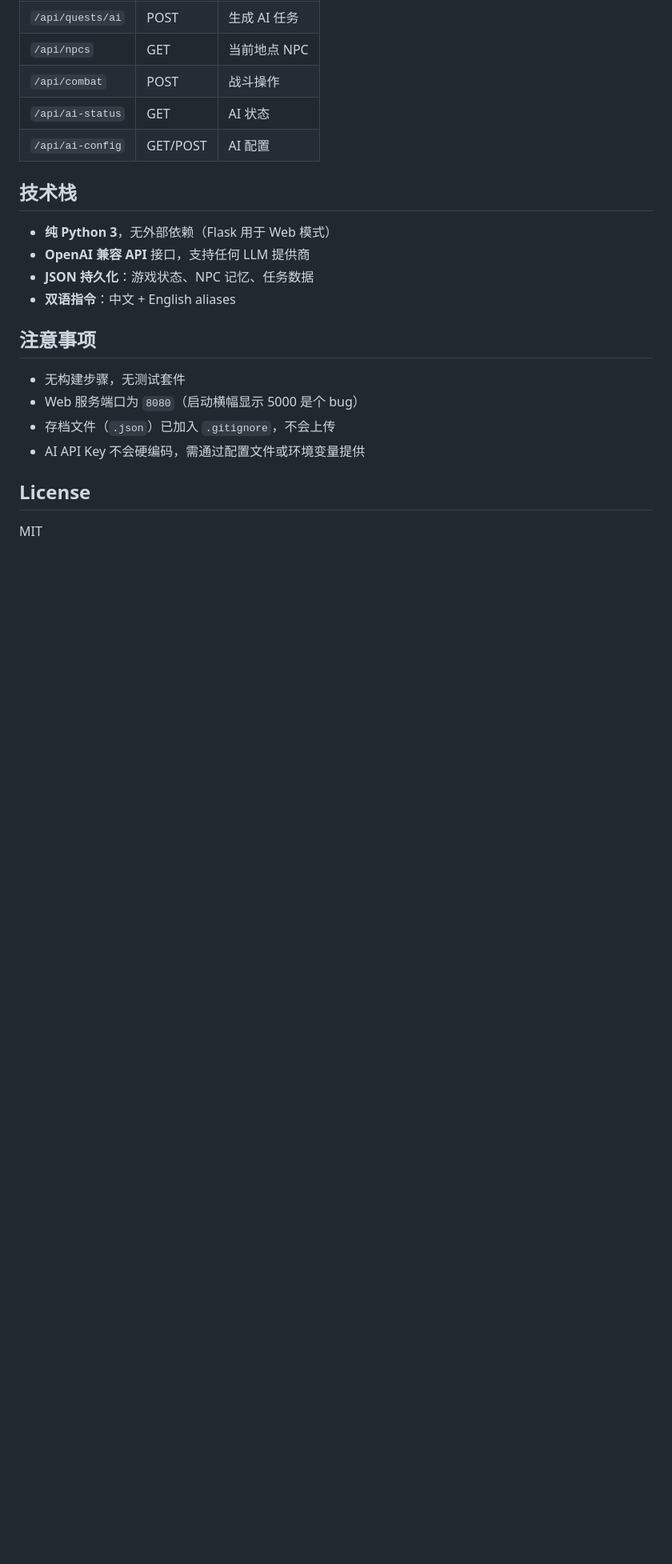
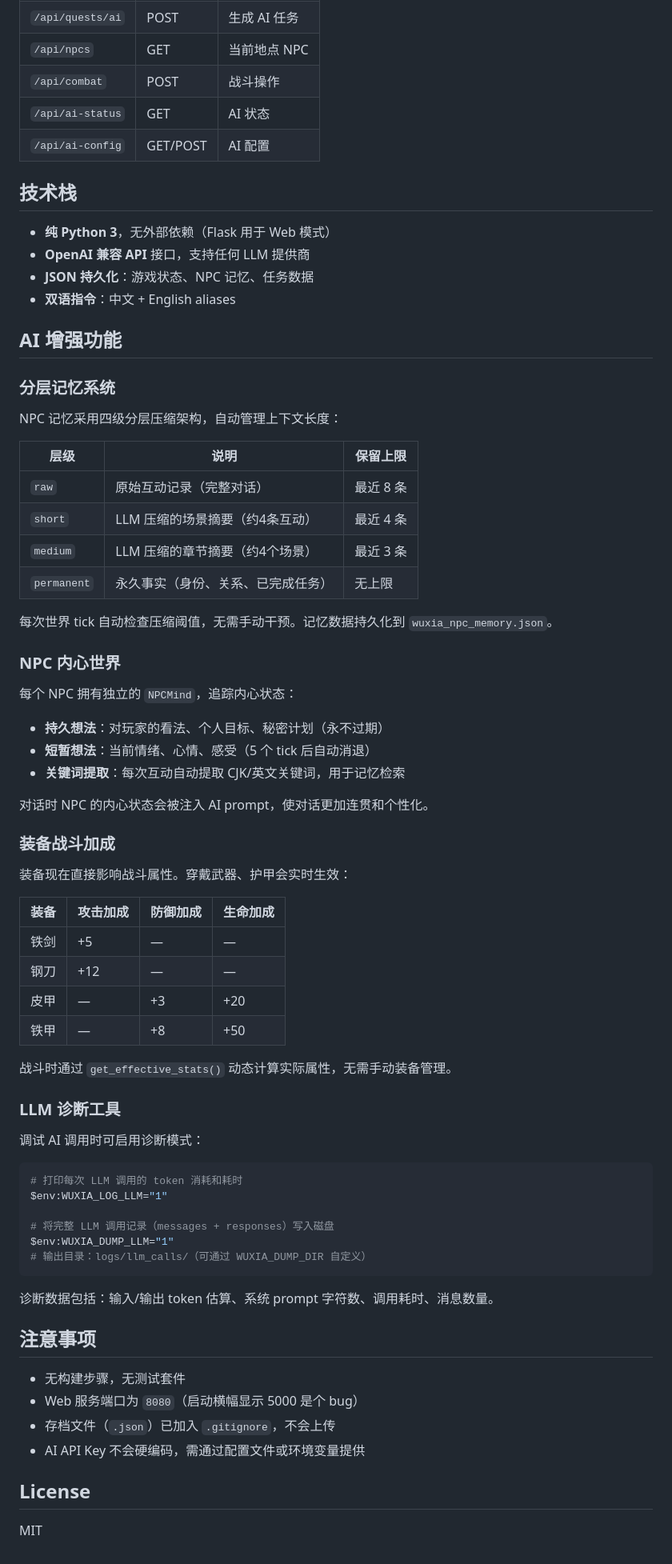
Before and after one commit to tangdogdaihuman/fangzhi-jianghu-wuxia-rpg, a Markdown page: README.md, the part around the change. Shown at 80% size. Rendered like a GitHub page; blank space fills up the shorter version.

Commit message:
docs: add new AI features to README

````diff
--- a/README.md
+++ b/README.md
@@ -167,6 +167,59 @@ export STEPFUN_API_KEY="your-api-key"
 - **JSON 持久化**：游戏状态、NPC 记忆、任务数据
 - **双语指令**：中文 + English aliases
 
+## AI 增强功能
+
+### 分层记忆系统
+
+NPC 记忆采用四级分层压缩架构，自动管理上下文长度：
+
+| 层级 | 说明 | 保留上限 |
+|------|------|---------|
+| `raw` | 原始互动记录（完整对话） | 最近 8 条 |
+| `short` | LLM 压缩的场景摘要（约4条互动） | 最近 4 条 |
+| `medium` | LLM 压缩的章节摘要（约4个场景） | 最近 3 条 |
+| `permanent` | 永久事实（身份、关系、已完成任务） | 无上限 |
+
+每次世界 tick 自动检查压缩阈值，无需手动干预。记忆数据持久化到 `wuxia_npc_memory.json`。
+
+### NPC 内心世界
+
+每个 NPC 拥有独立的 `NPCMind`，追踪内心状态：
+
+- **持久想法**：对玩家的看法、个人目标、秘密计划（永不过期）
+- **短暂想法**：当前情绪、心情、感受（5 个 tick 后自动消退）
+- **关键词提取**：每次互动自动提取 CJK/英文关键词，用于记忆检索
+
+对话时 NPC 的内心状态会被注入 AI prompt，使对话更加连贯和个性化。
+
+### 装备战斗加成
+
+装备现在直接影响战斗属性。穿戴武器、护甲会实时生效：
+
+| 装备 | 攻击加成 | 防御加成 | 生命加成 |
+|------|---------|---------|---------|
+| 铁剑 | +5 | — | — |
+| 钢刀 | +12 | — | — |
+| 皮甲 | — | +3 | +20 |
+| 铁甲 | — | +8 | +50 |
+
+战斗时通过 `get_effective_stats()` 动态计算实际属性，无需手动装备管理。
+
+### LLM 诊断工具
+
+调试 AI 调用时可启用诊断模式：
+
+```powershell
+# 打印每次 LLM 调用的 token 消耗和耗时
+$env:WUXIA_LOG_LLM="1"
+
+# 将完整 LLM 调用记录（messages + responses）写入磁盘
+$env:WUXIA_DUMP_LLM="1"
+# 输出目录：logs/llm_calls/（可通过 WUXIA_DUMP_DIR 自定义）
+```
+
+诊断数据包括：输入/输出 token 估算、系统 prompt 字符数、调用耗时、消息数量。
+
 ## 注意事项
 
 - 无构建步骤，无测试套件
````
